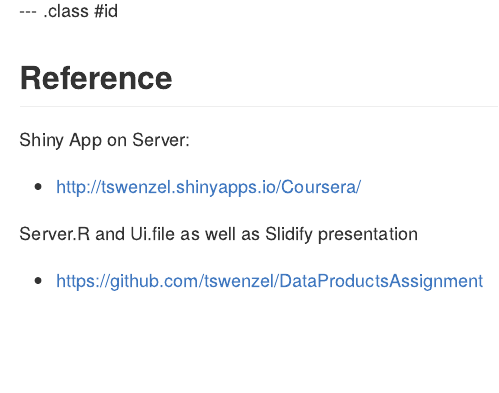
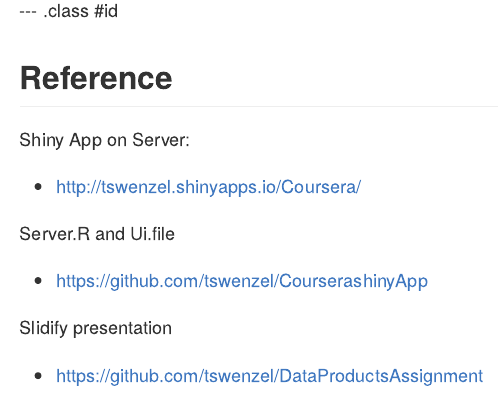
Before and after one commit to tswenzel/CourserashinyApp, an R Markdown document (index.Rmd): the page in a window 1100 px wide, from 1510 px down. The pictures show the output file index.md that the author committed with the source, drawn offline in the style of GitHub; long lines of code are wrapped.

Commit message:
publishing deck

```diff
--- a/index.Rmd
+++ b/index.Rmd
@@ -78,5 +78,8 @@
 Shiny App on Server:
 - http://tswenzel.shinyapps.io/Coursera/
 
-Server.R and Ui.file as well as Slidify presentation
+Server.R and Ui.file
+- https://github.com/tswenzel/CourserashinyApp
+
+Slidify presentation
 - https://github.com/tswenzel/DataProductsAssignment
```
Also changed, not shown: index.html, index.md.
